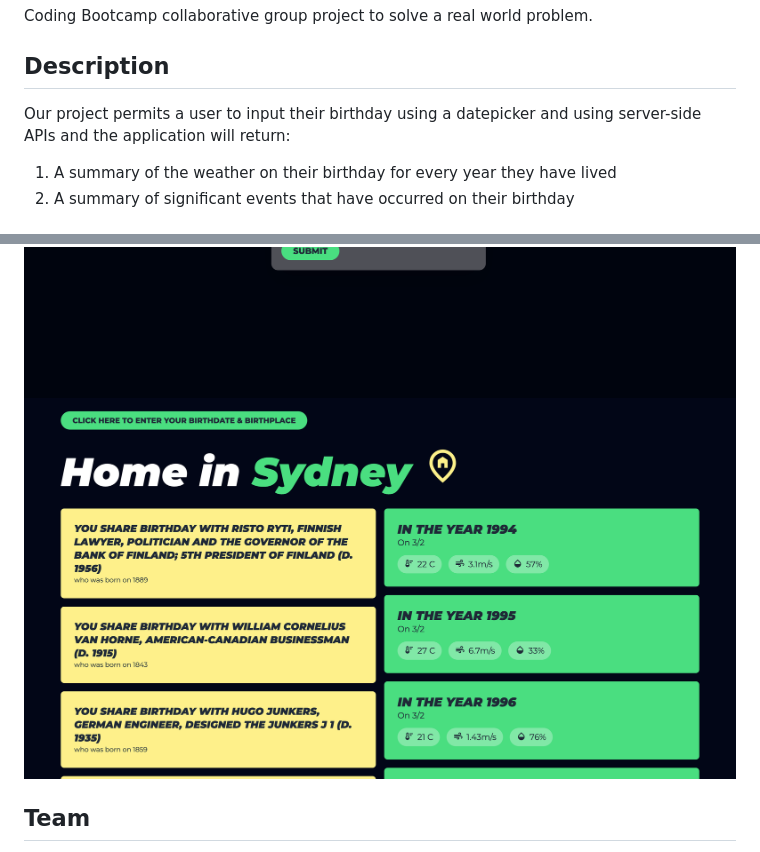
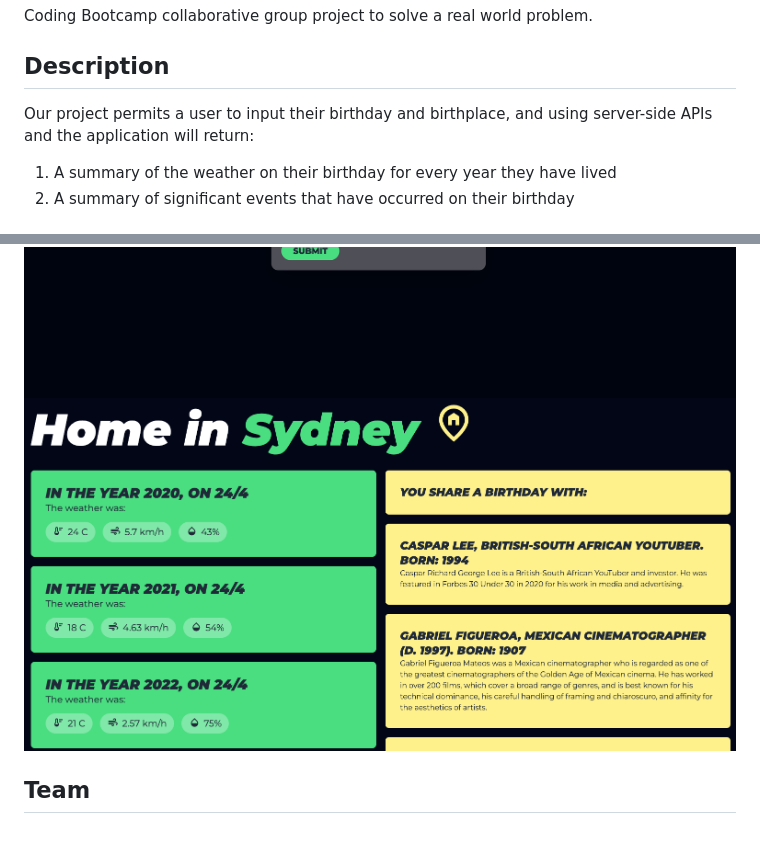
Before and after one commit to falfada/best-day-of-the-year, a Markdown page: README.md, 2 parts joined by grey strips. Drawn GitHub-style; pictures changed too: assets/images/screenshot3.png.

```diff
--- a/README.md
+++ b/README.md
@@ -4,7 +4,7 @@ Coding Bootcamp collaborative group project to solve a real world problem.
 
 ## Description
 
-Our project permits a user to input their birthday using a datepicker and using server-side APIs and the application will return:
+Our project permits a user to input their birthday and birthplace, and using server-side APIs and the application will return:
 
 1. A summary of the weather on their birthday for every year they have lived
 2. A summary of significant events that have occurred on their birthday
```
Also changed, not shown: 1 other file.
